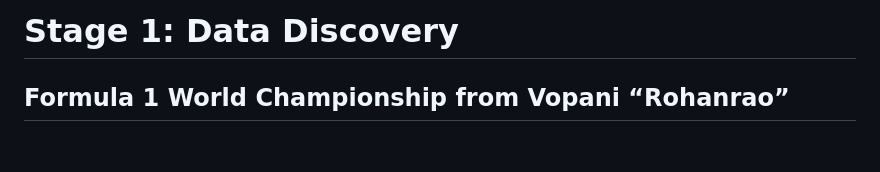
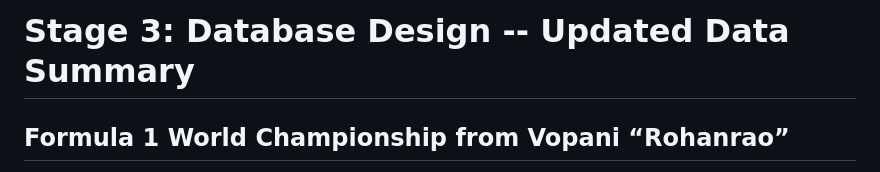
Before and after one commit to jsahota11/databases-group-proj, a Markdown page: stage-3/updated-data-summary.md, the part around the change. GitHub-like rendering; blank space fills up the shorter version.

Commit message:
Update updated-data-summary.md
Change title to mention stage 3 instead of stage 1.

```diff
--- a/stage-3/updated-data-summary.md
+++ b/stage-3/updated-data-summary.md
@@ -1,4 +1,4 @@
-# Stage 1: Data Discovery
+# Stage 3: Database Design -- Updated Data Summary
 
 ## Formula 1 World Championship from Vopani “Rohanrao”
 
```
